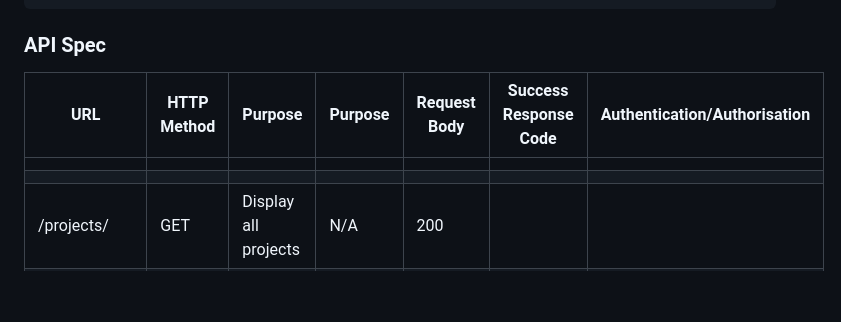
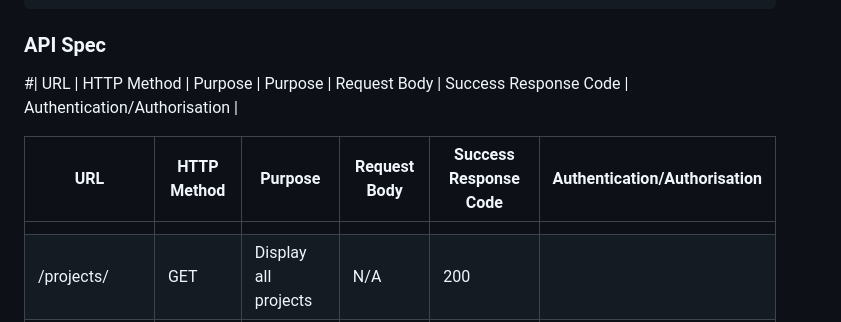
Before and after one commit to Dominique-Cedric/SheCodes, a Markdown page: Django/API Plan.md, the part around the change. Drawn GitHub-style; blank space fills up the shorter version.

```diff
--- a/Django/API Plan.md
+++ b/Django/API Plan.md
@@ -73,10 +73,11 @@ Functionality
 
 ### API Spec
 
-| URL | HTTP Method | Purpose | Purpose | Request Body | Success Response Code | Authentication/Authorisation |
-| --- | ----------- | ------- | ------- | ------------ | --------------------- | ---------------------------- |
+#| URL | HTTP Method | Purpose | Purpose | Request Body | Success Response Code | Authentication/Authorisation |
+
+| URL | HTTP Method | Purpose | Request Body | Success Response Code | Authentication/Authorisation |
+| --- | ----------- | ------- | ------------ | --------------------- | ---------------------------- |
 |    |          |         |       |             |                       |                              |
-|     |              |                      |                       |                              |
 |/projects/  |GET           | Display all projects |  N/A         |        200       |                       |                              |
 | /projects/:id |GET      |  Return a project by id  |      N/A   |     200         |
 |/projects?is_open=True             |            GET                  |Return projects is open
```
